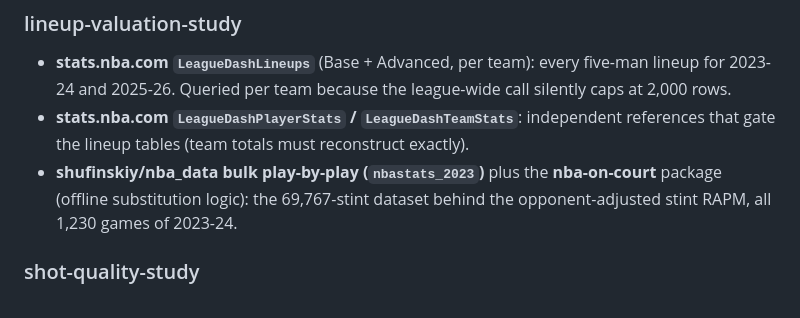
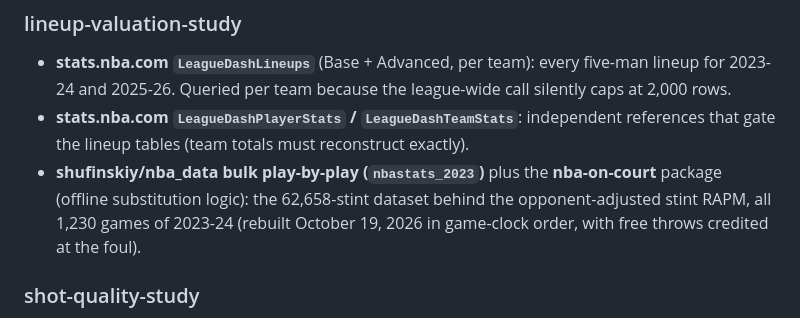
Before and after one commit to ismayc/basketball-data-science, a Markdown page: docs/data-provenance.md, the part around the change. Drawn GitHub-style.

```diff
--- a/docs/data-provenance.md
+++ b/docs/data-provenance.md
@@ -104,9 +104,10 @@ planned for the family (design in the tracking study's README).
   independent references that gate the lineup tables (team totals must
   reconstruct exactly).
 - **shufinskiy/nba_data bulk play-by-play (`nbastats_2023`)** plus the
-  **nba-on-court** package (offline substitution logic): the 69,767-stint
+  **nba-on-court** package (offline substitution logic): the 62,658-stint
   dataset behind the opponent-adjusted stint RAPM, all 1,230 games of
-  2023-24.
+  2023-24 (rebuilt October 19, 2026 in game-clock order, with free throws
+  credited at the foul).
 
 ### shot-quality-study
 
```
Also changed, not shown: README.md (+1 -1 lines).
